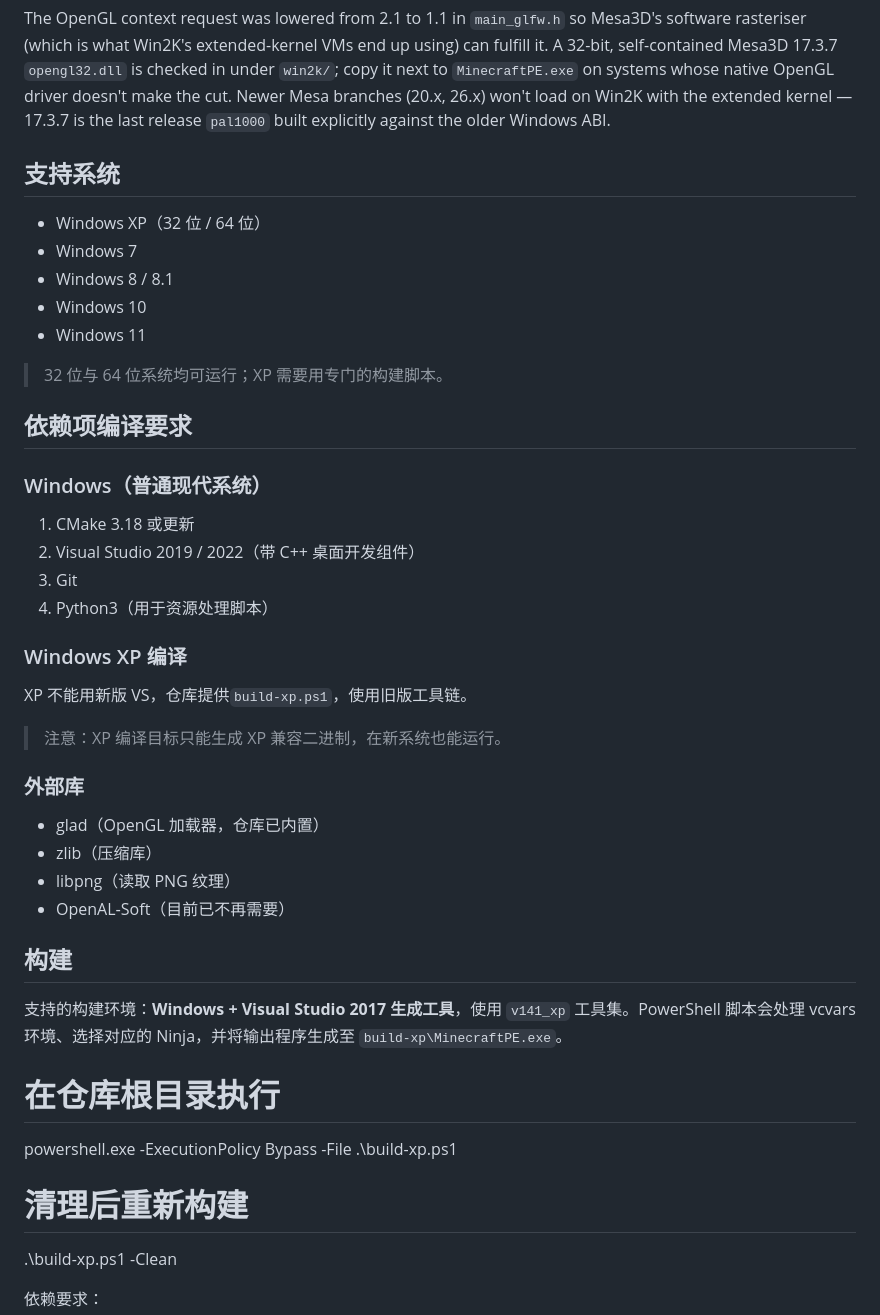
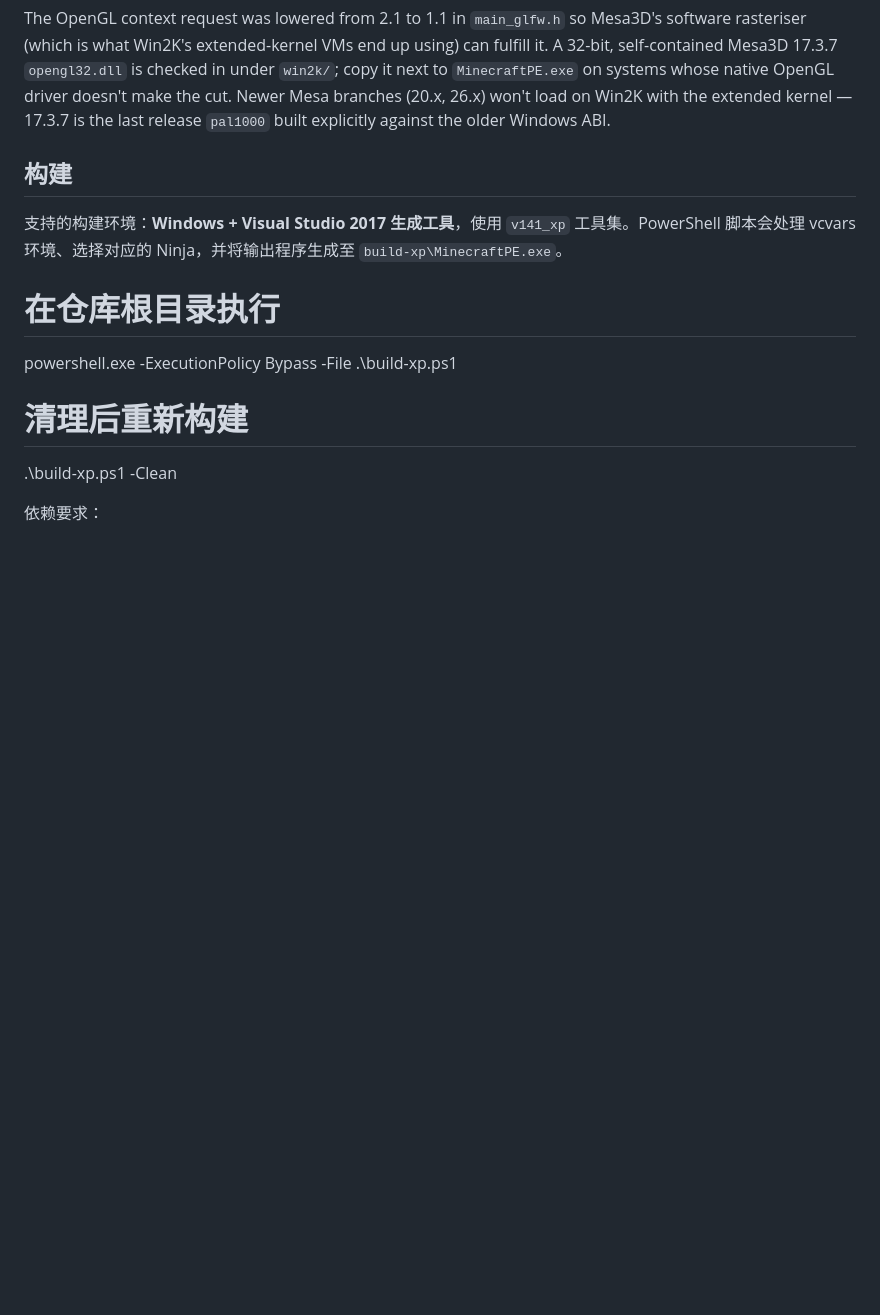
Before and after one commit to guifeilun/Minecraft0.6.1-improvement-win32-pc-port, a Markdown page: README.md, the part around the change. Rendered like a GitHub page; blank space fills up the shorter version.

```diff
--- a/README.md
+++ b/README.md
@@ -126,40 +126,6 @@ branches (20.x, 26.x) won't load on Win2K with the extended kernel — 17.3.7
 is the last release `pal1000` built explicitly against the older Windows
 ABI.
 
-## 支持系统
-
-- Windows XP（32 位 / 64 位）
-- Windows 7
-- Windows 8 / 8.1
-- Windows 10
-- Windows 11
-
->
-> 32 位与 64 位系统均可运行；XP 需要用专门的构建脚本。
-
-## 依赖项编译要求
-
-### Windows（普通现代系统）
-
-1. CMake 3.18 或更新
-2. Visual Studio 2019 / 2022（带 C++ 桌面开发组件）
-3. Git
-4. Python3（用于资源处理脚本）
-
-### Windows XP 编译
-
-XP 不能用新版 VS，仓库提供`build‑xp.ps1`，使用旧版工具链。
-
->
-> 注意：XP 编译目标只能生成 XP 兼容二进制，在新系统也能运行。
-
-### 外部库
-
-- glad（OpenGL 加载器，仓库已内置）
-- zlib（压缩库）
-- libpng（读取 PNG 纹理）
-- OpenAL‑Soft（目前已不再需要）
-
 ## 构建
 支持的构建环境：**Windows + Visual Studio 2017 生成工具**，使用
 `v141_xp` 工具集。PowerShell 脚本会处理 vcvars 环境、选择对应的
```
